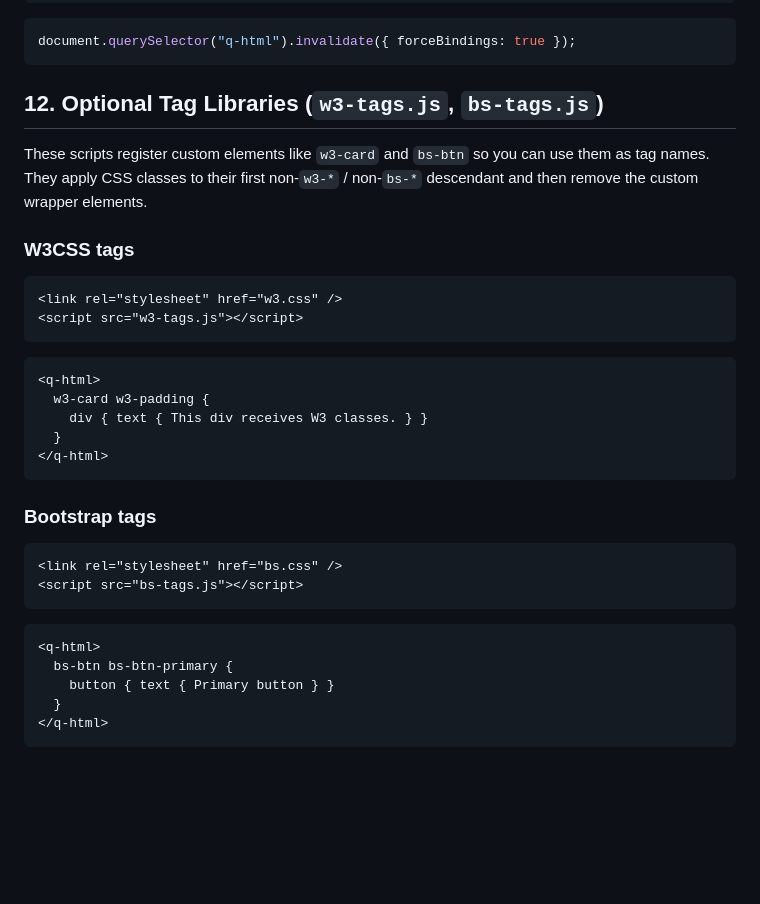
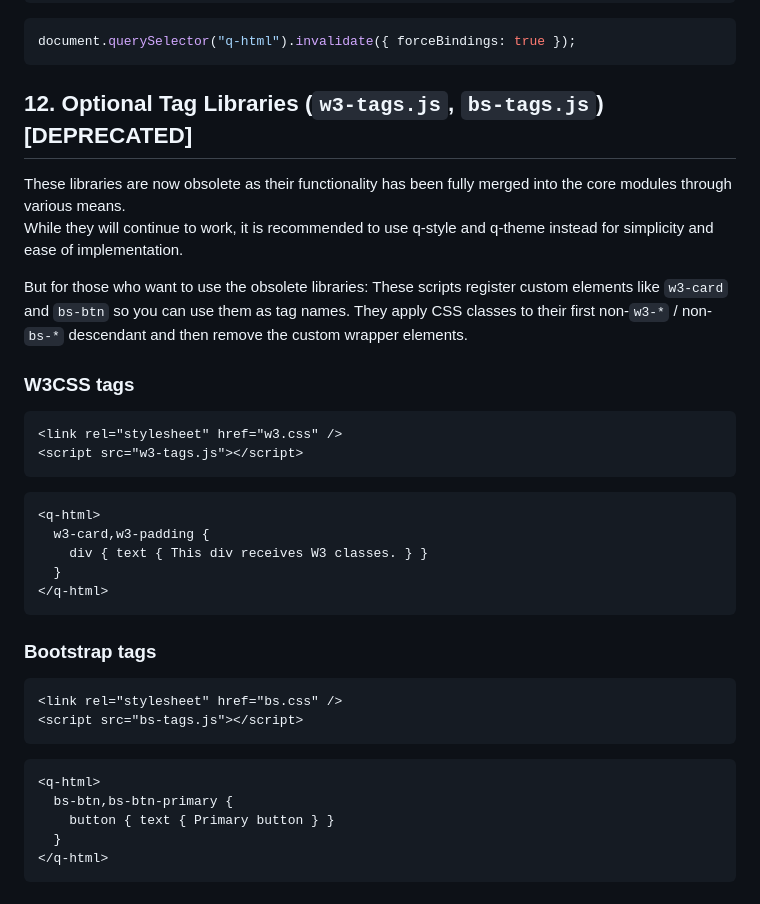
Before and after one commit to qhtml/qhtml6, a Markdown page: README.md, the part around the change. Drawn GitHub-style; blank space fills up the shorter version.

````diff
--- a/README.md
+++ b/README.md
@@ -893,8 +893,12 @@ document.querySelector("q-html").update();
 document.querySelector("q-html").invalidate({ forceBindings: true });
 ```
 
-## 12. Optional Tag Libraries (`w3-tags.js`, `bs-tags.js`)
+## 12. Optional Tag Libraries (`w3-tags.js`, `bs-tags.js`) [DEPRECATED]
 
+These libraries are now obsolete as their functionality has been fully merged into the core modules through various means.
+While they will continue to work, it is recommended to use q-style and q-theme instead for simplicity and ease of implementation.
+
+But for those who want to use the obsolete libraries:
 These scripts register custom elements like `w3-card` and `bs-btn` so you can use them as tag names. They apply CSS classes to their first non-`w3-*` / non-`bs-*` descendant and then remove the custom wrapper elements.
 
 ### W3CSS tags
@@ -906,7 +910,7 @@ These scripts register custom elements like `w3-card` and `bs-btn` so you can us
 
 ```qhtml
 <q-html>
-  w3-card w3-padding {
+  w3-card,w3-padding {
     div { text { This div receives W3 classes. } }
   }
 </q-html>
@@ -921,7 +925,7 @@ These scripts register custom elements like `w3-card` and `bs-btn` so you can us
 
 ```qhtml
 <q-html>
-  bs-btn bs-btn-primary {
+  bs-btn,bs-btn-primary {
     button { text { Primary button } }
   }
 </q-html>
````
